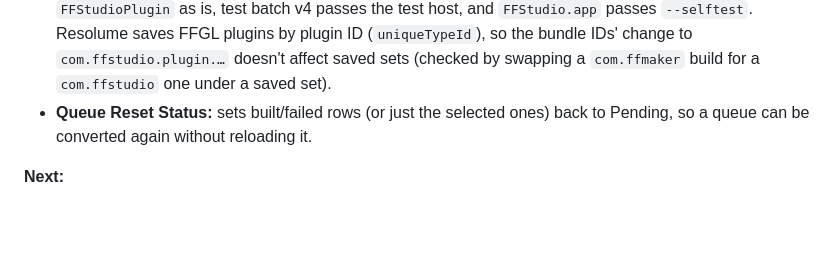
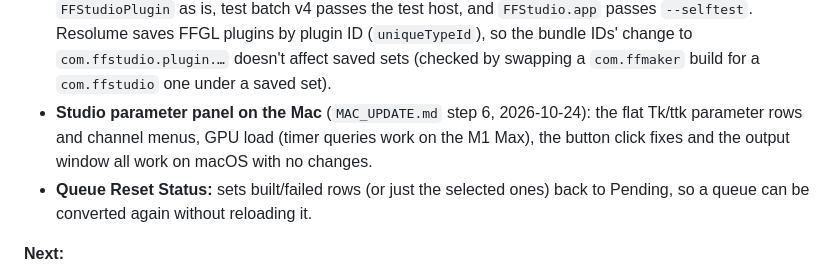
Before and after one commit to bzsqrl/GLim, a Markdown page: IMPROVEMENT_PLAN.md, the part around the change. Rendered like a GitHub page; blank space fills up the shorter version.

```diff
--- a/IMPROVEMENT_PLAN.md
+++ b/IMPROVEMENT_PLAN.md
@@ -68,6 +68,7 @@ Not yet checked inside Resolume or MadMapper.
 - **Sliders multiplied by time no longer scrub in FFGL** (`2892180`): `time * slider` becomes a running total (`ffm_phaseN`, `FFM_PHASES`) that the plugin and preview keep. ISF exports keep the plain product. A hidden persistent-buffer version for ISF failed in MadMapper (several shaders blank; Speed still jumped) and was reverted.
 - **Mac sync of the Windows work** (`MAC_UPDATE.md`) passed: corpus and fixtures match the Windows results, clang built the phase C++ as is, test batch v4 passes the test host and was confirmed in Resolume and MadMapper. The queue handles 790 files on macOS (rows in 0.1 s, types in ~7 s in the background). Added Control-click for the queue menu on macOS.
 - **Rename Part 1 on the Mac** (`RENAME_TO_FFSTUDIO.md`): corpus and fixtures still match Windows, clang built `FFStudioPlugin` as is, test batch v4 passes the test host, and `FFStudio.app` passes `--selftest`. Resolume saves FFGL plugins by plugin ID (`uniqueTypeId`), so the bundle IDs' change to `com.ffstudio.plugin.…` doesn't affect saved sets (checked by swapping a `com.ffmaker` build for a `com.ffstudio` one under a saved set).
+- **Studio parameter panel on the Mac** (`MAC_UPDATE.md` step 6, 2026-10-24): the flat Tk/ttk parameter rows and channel menus, GPU load (timer queries work on the M1 Max), the button click fixes and the output window all work on macOS with no changes.
 - **Queue Reset Status:** sets built/failed rows (or just the selected ones) back to Pending, so a queue can be converted again without reloading it.
 
 **Next:**
```
Also changed, not shown: MAC_UPDATE.md (+2 -2 lines).
